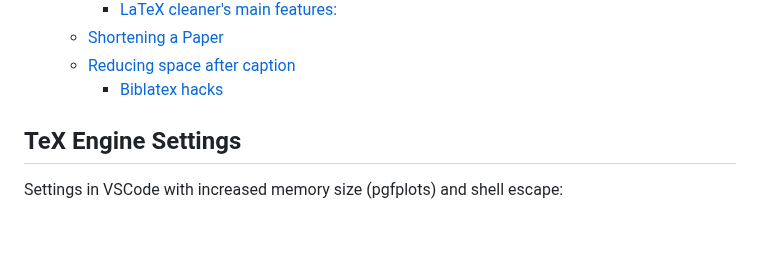
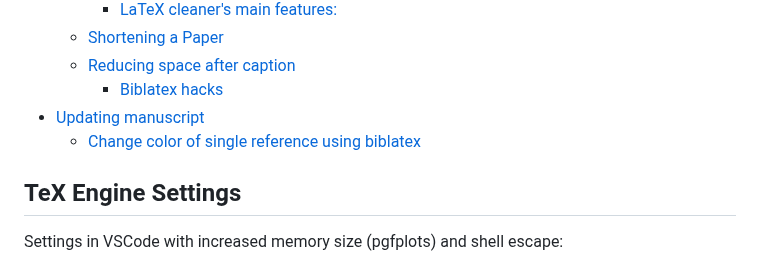
Before and after one commit to DRAMCO/writing-scientific-papers-in-latex-tips-and-tricks, a Markdown page: README.md, the part around the change. Drawn GitHub-style; blank space fills up the shorter version.

Commit message:
chore(docs): update TOC

```diff
--- a/README.md
+++ b/README.md
@@ -31,6 +31,8 @@
   - [Shortening a Paper](#shortening-a-paper)
   - [Reducing space after caption](#reducing-space-after-caption)
     - [Biblatex hacks](#biblatex-hacks)
+- [Updating manuscript](#updating-manuscript)
+  - [Change color of single reference using biblatex](#change-color-of-single-reference-using-biblatex)
 
 <!-- END doctoc generated TOC please keep comment here to allow auto update -->
 
```
